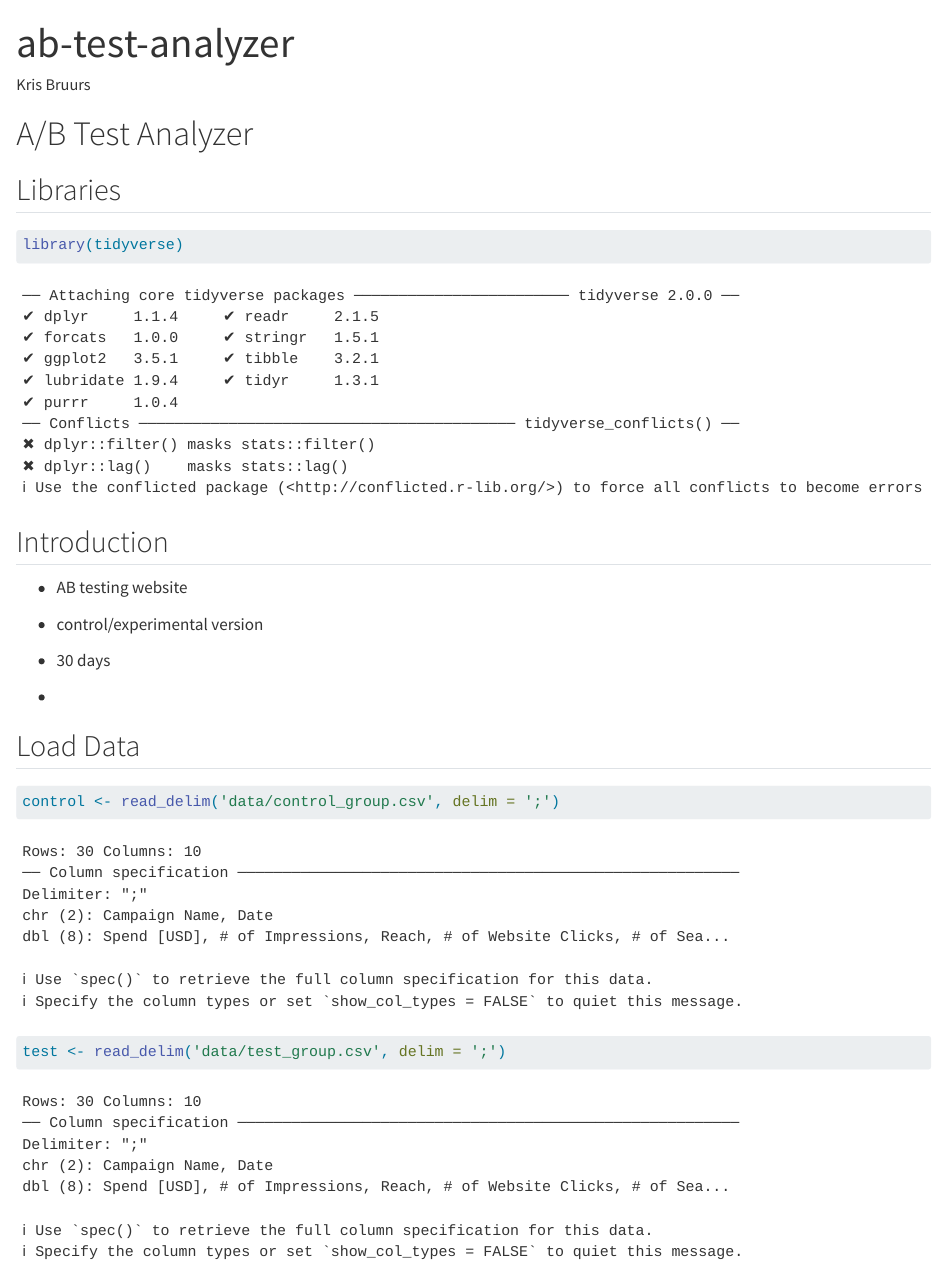
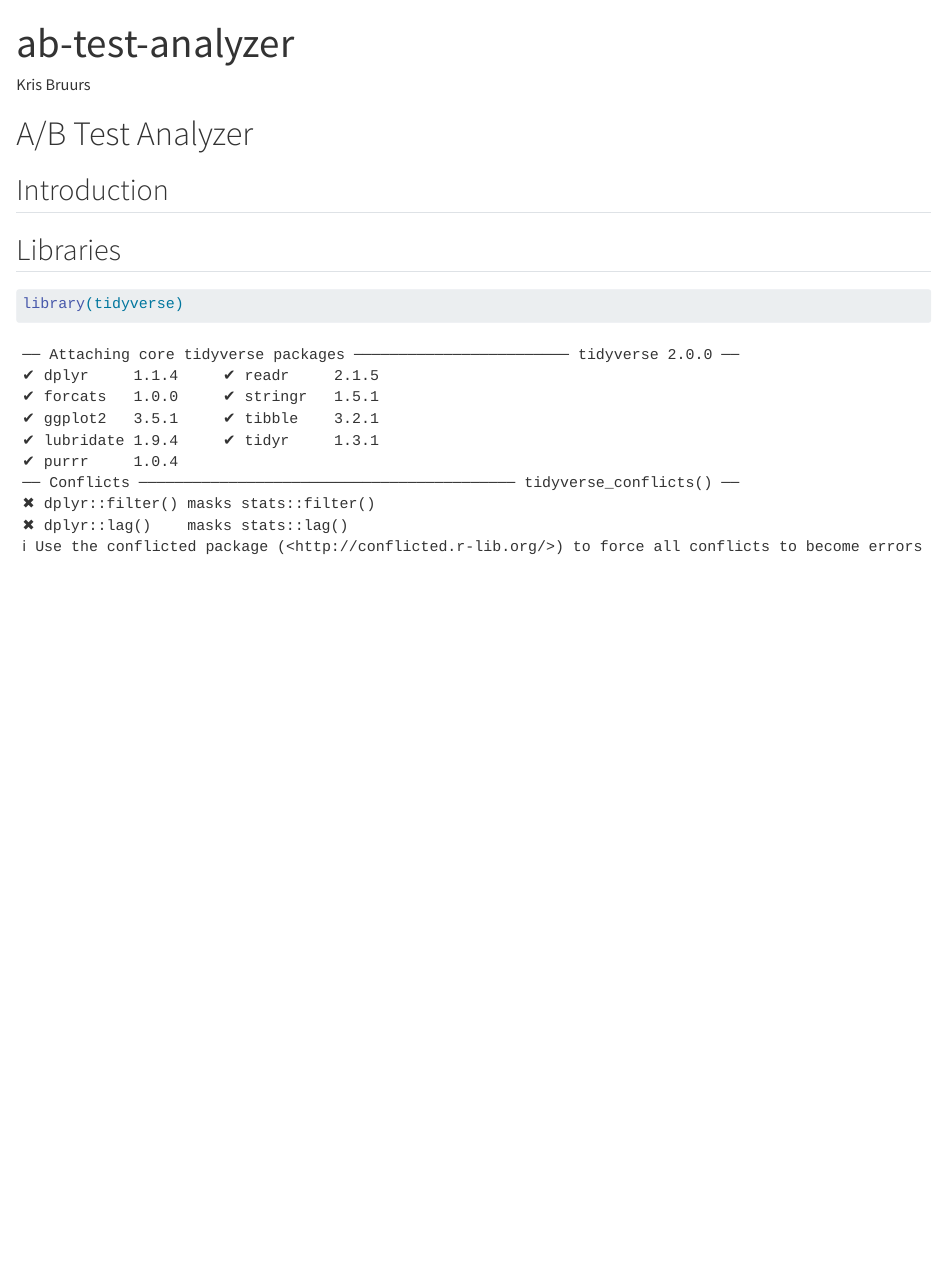
Before and after one commit to KrisBruurs/ab-test-analyzer, a Quarto document (ab-test-analyzer.qmd): the page in a window 1100 px wide, from its top. Rendered offline with R 4.5, knitr and Pandoc in place of Quarto, with nearby package versions.

Commit message:
setup quarto file

````diff
--- a/ab-test-analyzer.qmd
+++ b/ab-test-analyzer.qmd
@@ -7,26 +7,10 @@ editor: visual
 
 # A/B Test Analyzer
 
+## Introduction
+
 ## Libraries
 
 ```{r}
 library(tidyverse)
 ```
-
-## Introduction
-
--   AB testing website
-
--   control/experimental version
-
--   30 days
-
--
-
-## Load Data
-
-```{r}
-control <- read_delim('data/control_group.csv', delim = ';')
-test <- read_delim('data/test_group.csv', delim = ';')
-
-```
````
